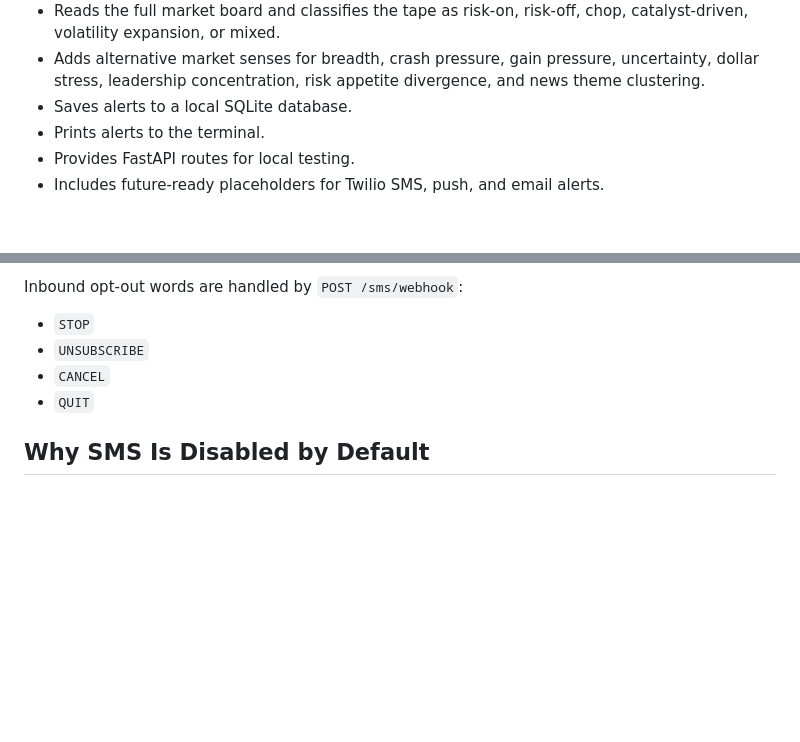
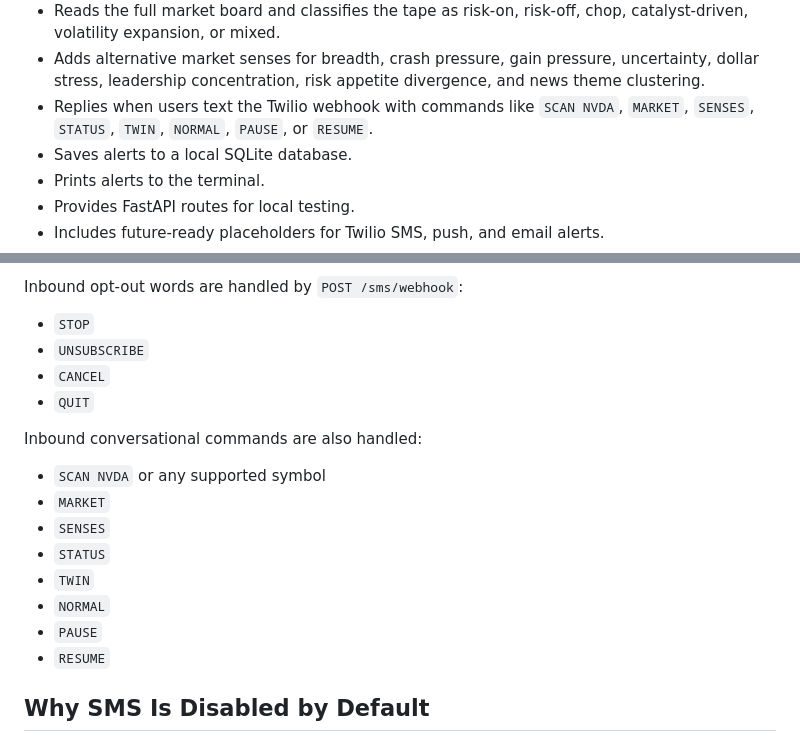
Before and after one commit to jrdnwhln/smokesignal-ai, a Markdown page: README.md, 2 parts joined by grey strips. Drawn GitHub-style; blank space fills up the shorter version.

Commit message:
Document inbound SMS commands

```diff
--- a/README.md
+++ b/README.md
@@ -22,6 +22,7 @@ SmokeSignal AI is a local desktop backend prototype for an AI-powered market ale
 - Stores strategy observations locally so methods can be graded against future outcomes.
 - Reads the full market board and classifies the tape as risk-on, risk-off, chop, catalyst-driven, volatility expansion, or mixed.
 - Adds alternative market senses for breadth, crash pressure, gain pressure, uncertainty, dollar stress, leadership concentration, risk appetite divergence, and news theme clustering.
+- Replies when users text the Twilio webhook with commands like `SCAN NVDA`, `MARKET`, `SENSES`, `STATUS`, `TWIN`, `NORMAL`, `PAUSE`, or `RESUME`.
 - Saves alerts to a local SQLite database.
 - Prints alerts to the terminal.
 - Provides FastAPI routes for local testing.
@@ -276,6 +277,17 @@ Inbound opt-out words are handled by `POST /sms/webhook`:
 - `CANCEL`
 - `QUIT`
 
+Inbound conversational commands are also handled:
+
+- `SCAN NVDA` or any supported symbol
+- `MARKET`
+- `SENSES`
+- `STATUS`
+- `TWIN`
+- `NORMAL`
+- `PAUSE`
+- `RESUME`
+
 ## Why SMS Is Disabled by Default
 
 SMS should never be sent to users who have not opted in. The MVP saves and prints alerts locally first so development can happen safely without sending real messages or accidentally contacting users.
```
